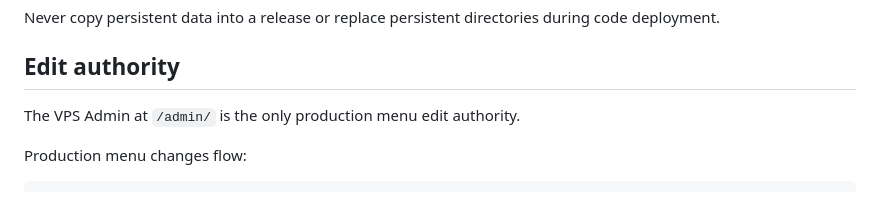
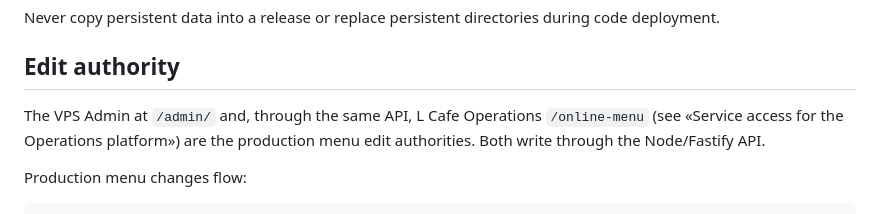
Before and after one commit to Lcafee/su, a Markdown page: OPERATIONS.md, the part around the change. Rendered like a GitHub page.

```diff
--- a/OPERATIONS.md
+++ b/OPERATIONS.md
@@ -37,7 +37,9 @@ during code deployment.
 
 ## Edit authority
 
-The VPS Admin at `/admin/` is the only production menu edit authority.
+The VPS Admin at `/admin/` and, through the same API, L Cafe Operations
+`/online-menu` (see «Service access for the Operations platform») are the
+production menu edit authorities. Both write through the Node/Fastify API.
 
 Production menu changes flow:
 
```
Also changed, not shown: PROJECT_STATE.md (+10 -10 lines).
